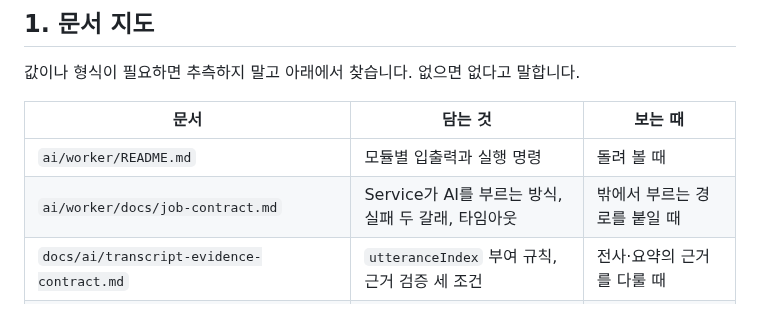
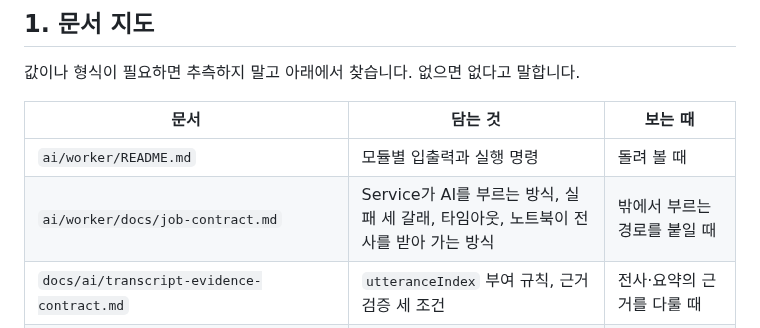
Before and after one commit to yeonsookr/Komit, a Markdown page: ai/AGENTS.md, the part around the change. Rendered like a GitHub page.

Commit message:
docs(ai): 노트북이 전사를 받아 가는 계약을 적음 [S15P21A201-254]
전사만 방향이 반대다. 모델이 도는 노트북은 공유기 뒤라 Service 가 먼저 닿을 수 없어,
노트북이 나가는 HTTPS 로 할 일을 묻는다. 경로 셋(받아 가기·결과·실패)과 전사 토큰, 컬럼
둘로 읽는 상태를 11절에 둔다.

노트북은 한 대라 임대를 두지 않는다. 이미 끝난 세션에 또 온 결과는 바꾸지 않고 204 로
답한다. 부르는 쪽이 노트북뿐이라 목 서버에 올리지 않는다.

미정으로 남았던 둘을 채운다. 전사는 비동기이고, 오디오를 못 쓰는 실패는 상태 코드가
아니라 실패 보고 AUDIO_UNUSABLE 로 올린다.

```diff
--- a/ai/AGENTS.md
+++ b/ai/AGENTS.md
@@ -18,7 +18,7 @@
 | 문서 | 담는 것 | 보는 때 |
 | --- | --- | --- |
 | `ai/worker/README.md` | 모듈별 입출력과 실행 명령 | 돌려 볼 때 |
-| `ai/worker/docs/job-contract.md` | Service가 AI를 부르는 방식, 실패 두 갈래, 타임아웃 | 밖에서 부르는 경로를 붙일 때 |
+| `ai/worker/docs/job-contract.md` | Service가 AI를 부르는 방식, 실패 세 갈래, 타임아웃, 노트북이 전사를 받아 가는 방식 | 밖에서 부르는 경로를 붙일 때 |
 | `docs/ai/transcript-evidence-contract.md` | `utteranceIndex` 부여 규칙, 근거 검증 세 조건 | 전사·요약의 근거를 다룰 때 |
 | `docs/ai/summary-change-contract.md` | 요청서 변경 유형(`UPDATE`·`ADD`) | 컨설팅 요약의 `changes`를 다룰 때 |
 | `docs/ai/chat-contract-draft.md` | 상담 채팅 기반 계약 초안 | 계약 초안을 다룰 때 |
```
Also changed, not shown: 1 other file.
